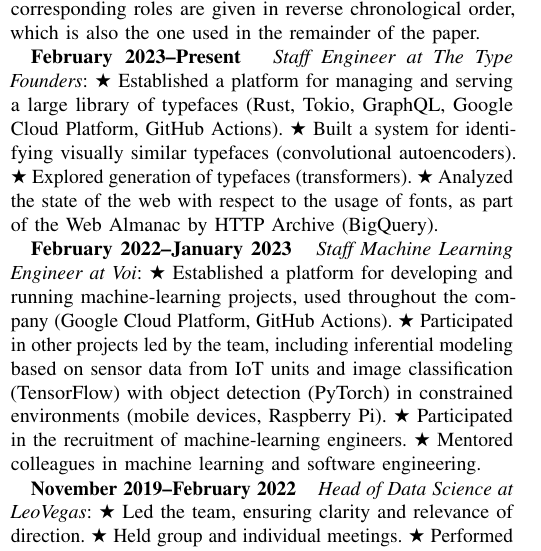
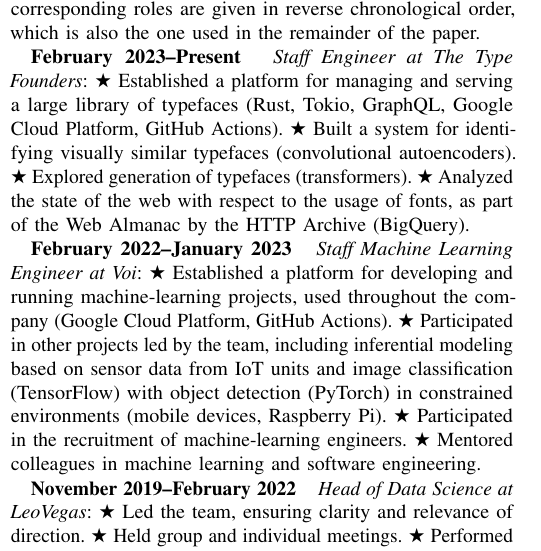
Before and after one commit to IvanUkhov/resume, a LaTeX paper (resume.tex): part of one column of page 1 of 3, cut so that both start at the same text. Compiled offline with pdfLaTeX.

Commit message:
Make a cosmetic adjustment

```diff
--- a/resume.tex
+++ b/resume.tex
@@ -113,8 +113,8 @@
 (Rust, Tokio, GraphQL, Google Cloud Platform, GitHub Actions). \sep Built a
 system for identifying visually similar typefaces (convolutional autoencoders).
 \sep Explored generation of typefaces (transformers). \sep Analyzed the state of
-the web with respect to the usage of fonts, as part of the Web Almanac by HTTP
-Archive (BigQuery).
+the web with respect to the usage of fonts, as part of the Web Almanac by the
+HTTP Archive (BigQuery).
 
 \date{February 2022--January 2023} \emph{Staff Machine Learning Engineer at
 Voi}: \sep Established a platform for developing and running machine-learning
```
